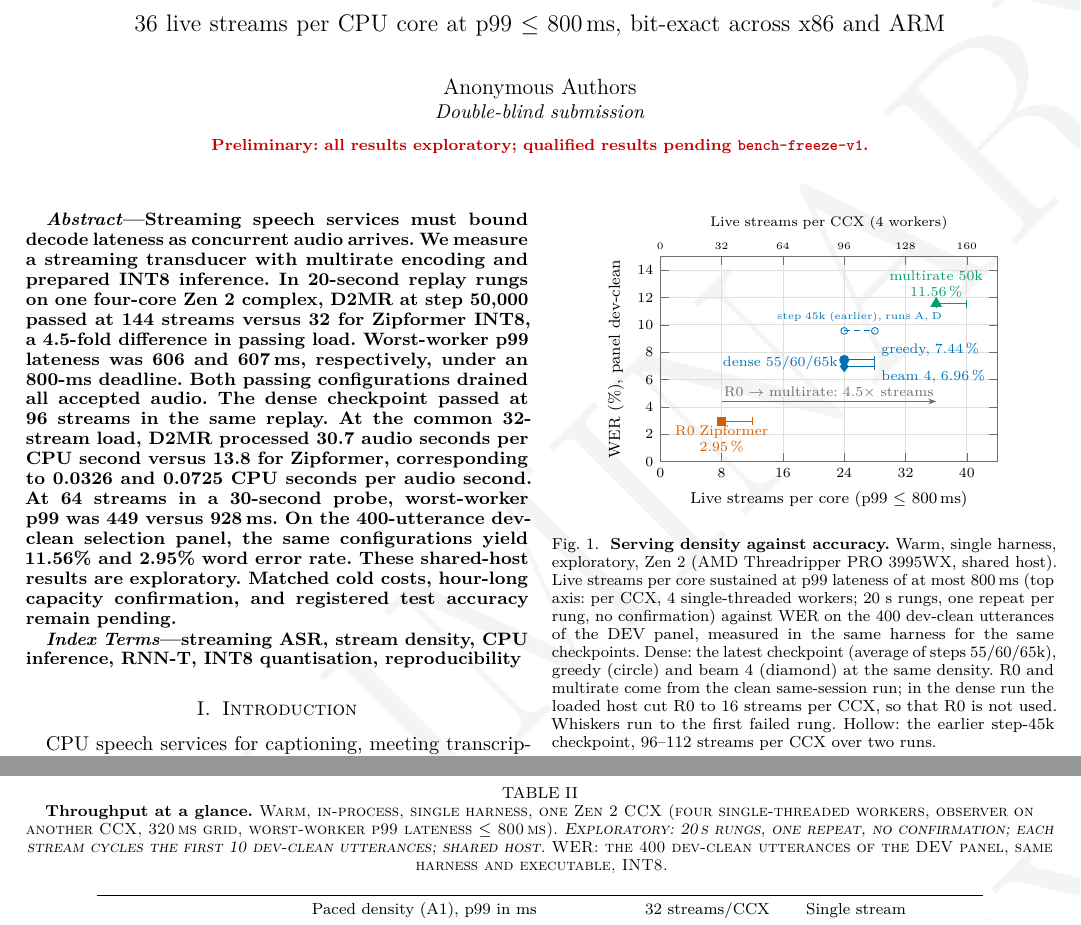
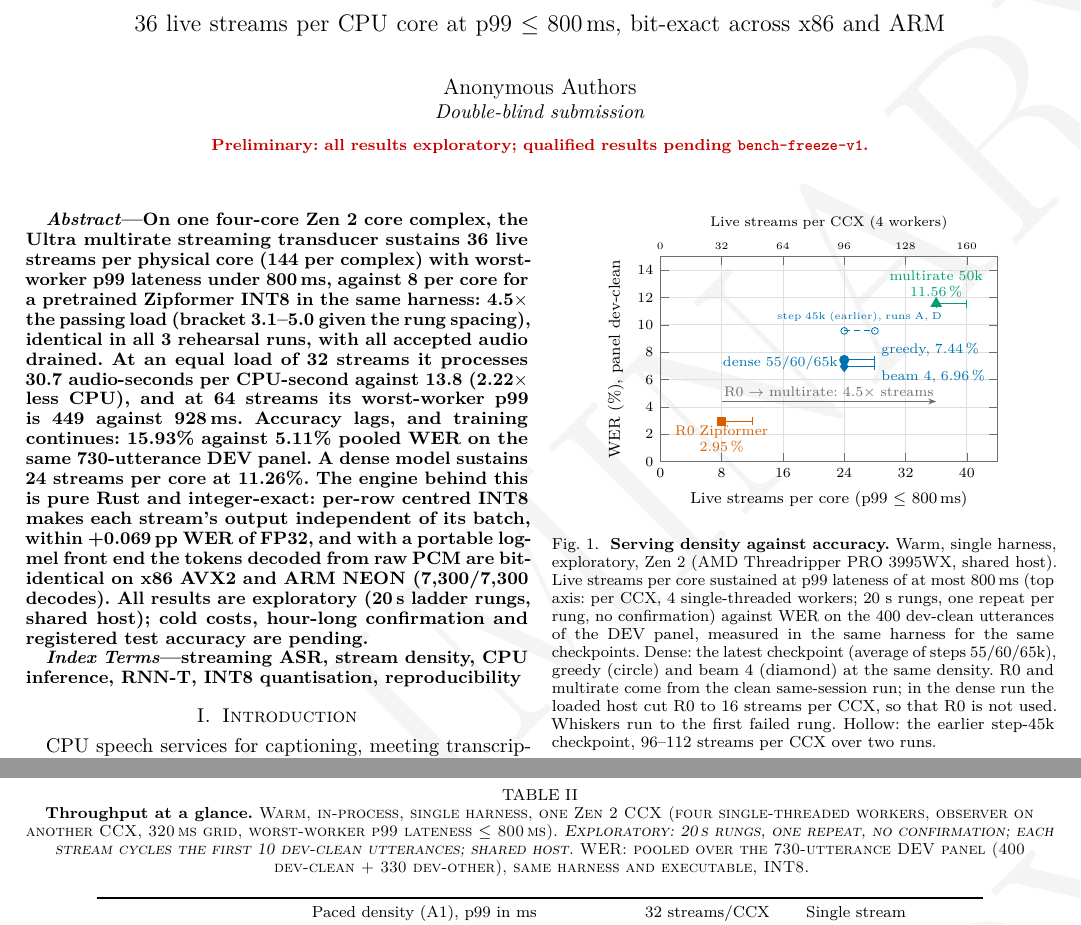
Before and after one commit to neverhuman/jsr, a LaTeX paper (docs/paper/paper.tex, which reads docs/paper/sections/abstract.tex, docs/paper/sections/results.tex): two parts of pages 1 and 7 of 10, joined at a grey line, cut so that both start at the same text. Compiled offline with pdfLaTeX.

Commit message:
WIP paper: pooled panel WER in abstract, Table II, conclusion

```diff
--- a/docs/paper/sections/abstract.tex
+++ b/docs/paper/sections/abstract.tex
@@ -1,21 +1,20 @@
 \begin{abstract}
-Streaming speech services must bound decode lateness as concurrent audio arrives.
-We measure a streaming transducer with multirate encoding and prepared INT8
-inference. In \DenRungSeconds-second replay rungs on one four-core Zen~2 complex,
-D2MR at step 50,000 passed at \DenMRCCX{} streams versus \DenRzeroCCX{} for
-Zipformer INT8, a \DenRatioMR-fold difference in passing load. Worst-worker p99
-lateness was \DenPninetyNineMR{} and \DenPninetyNineRzero\,ms, respectively,
-under an 800-ms deadline. Both passing configurations drained all accepted
-audio. The dense checkpoint passed at \DenDenseCCX{} streams in the same
-replay. At the common \MatchedRung-stream load, D2MR processed
-\AudioPerCpuMR{} audio seconds per CPU second versus \AudioPerCpuRzero{} for
-Zipformer, corresponding to \CostLadderMR{} and \CostLadderRzero{} CPU seconds
-per audio second. At \ProbeStreams{} streams in a \ProbeSeconds-second probe,
-worst-worker p99 was \ProbePninetyNineMR{} versus \ProbePninetyNineRzero\,ms.
-On the 400-utterance dev-clean selection panel, the same configurations yield
-\WerRehearsalMR\% and \WerRehearsalRzero\% word error rate. These shared-host
-results are exploratory. Matched cold costs, hour-long capacity confirmation,
-and registered test accuracy remain pending.
+On one four-core Zen~2 core complex, the \ultra multirate streaming transducer sustains
+\DenMRCore{} live streams per physical core (\DenMRCCX{} per complex) with worst-worker p99
+lateness under 800\,ms, against \DenRzeroCore{} per core for a pretrained Zipformer INT8 in the
+same harness: \DenRatioMR{}$\times$ the passing load (bracket
+\DenRatioMRBracketLo--\DenRatioMRBracketHi{} given the rung spacing), identical in all
+\DenReproRuns{} rehearsal runs, with all accepted audio drained. At an equal load of
+\MatchedRung{} streams it processes \AudioPerCpuMR{} audio-seconds per CPU-second against
+\AudioPerCpuRzero{} (\CostRatioMR{}$\times$ less CPU), and at \ProbeStreams{} streams its worst-worker
+p99 is \ProbePninetyNineMR{} against \ProbePninetyNineRzero\,ms. Accuracy lags, and training
+continues: \WerRehearsalMRPooled\% against \WerRzeroPanel\% pooled WER on the same 730-utterance
+DEV panel. A dense model sustains \DenDenseCore{} streams per core at \WerRehearsalDensePooled\%.
+The engine behind this is pure Rust and integer-exact: per-row centred INT8 makes each stream's
+output independent of its batch, within \GateMaxDelta\pp WER of FP32, and with a portable log-mel
+front end the tokens decoded from raw PCM are bit-identical on x86 AVX2 and ARM NEON
+(\XisaAgree/\XisaTotal{} decodes). All results are exploratory (\DenRungSeconds\,s ladder rungs,
+shared host); cold costs, hour-long confirmation and registered test accuracy are pending.
 \end{abstract}
 
 \begin{IEEEkeywords}
--- a/docs/paper/sections/results.tex
+++ b/docs/paper/sections/results.tex
@@ -9,8 +9,8 @@ checkpoint that was timed}, never a later one.
 \caption{\textbf{Throughput at a glance.} Warm, in-process, single harness, one Zen~2 CCX (four
 single-threaded workers, observer on another CCX, 320\,ms grid, worst-worker p99 lateness
 $\le$ 800\,ms). \emph{Exploratory: 20\,s rungs, one repeat, no confirmation; each stream cycles the
-first \LadderUtts{} dev-clean utterances; shared host.} WER: the 400 dev-clean utterances of the DEV
-panel, same harness and executable, INT8.}
+first \LadderUtts{} dev-clean utterances; shared host.} WER: pooled over the 730-utterance DEV panel
+(400 dev-clean + 330 dev-other), same harness and executable, INT8.}
 \label{tab:density}
 \footnotesize
 \setlength{\tabcolsep}{3pt}
```
Also changed, not shown: docs/paper/sections/conclusion.tex (+2 -2 lines), docs/paper/sections/results.tex (6 more changed lines).
